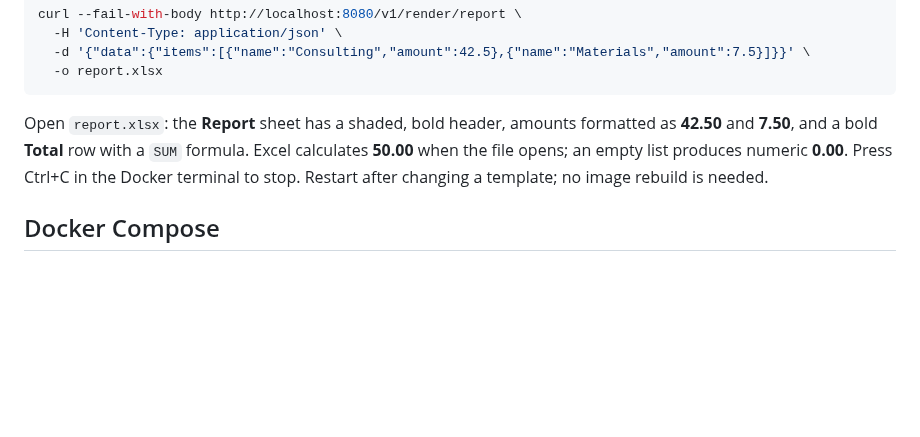
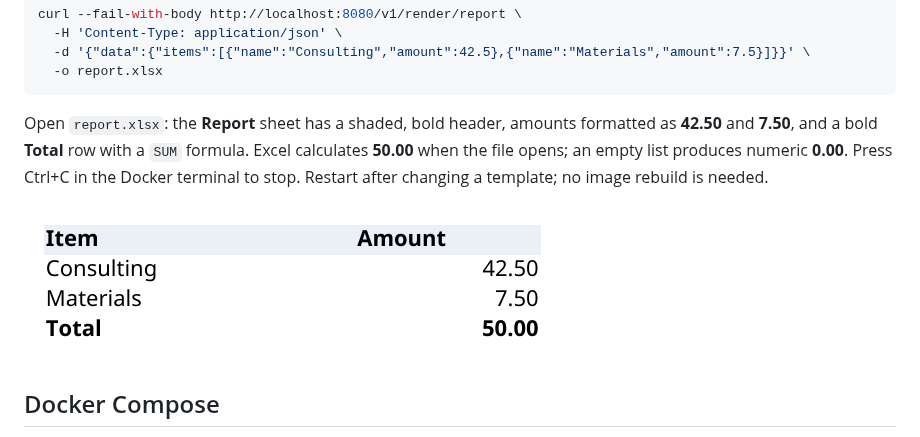
Before and after one commit to podkolzzzin/sheetloom, a Markdown page: README.md, the part around the change. GitHub-like rendering; pictures changed too: docs/images/quickstart-report.png (added); blank space fills up the shorter version.

Commit message:
Show the generated quick-start report in README

```diff
--- a/README.md
+++ b/README.md
@@ -71,6 +71,8 @@ curl --fail-with-body http://localhost:8080/v1/render/report \
 
 Open `report.xlsx`: the **Report** sheet has a shaded, bold header, amounts formatted as **42.50** and **7.50**, and a bold **Total** row with a `SUM` formula. Excel calculates **50.00** when the file opens; an empty list produces numeric **0.00**. Press Ctrl+C in the Docker terminal to stop. Restart after changing a template; no image rebuild is needed.
 
+![Generated Report sheet with a shaded header, Consulting 42.50, Materials 7.50 and Total 50.00 after formula recalculation](docs/images/quickstart-report.png)
+
 ## Docker Compose
 
 Copy [examples/quickstart/](examples/quickstart/) anywhere, or save this as `compose.yaml` beside the `templates/` folder above. It includes every supported configuration variable with its default value:
```
